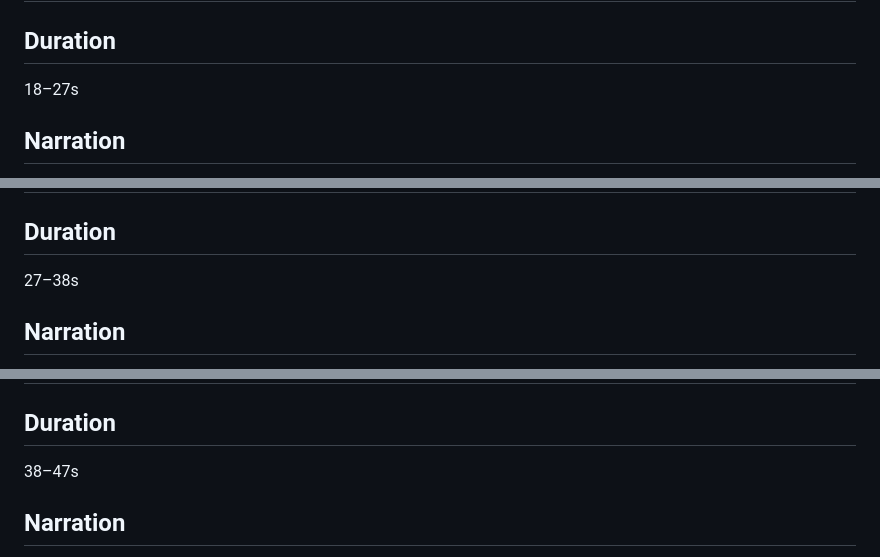
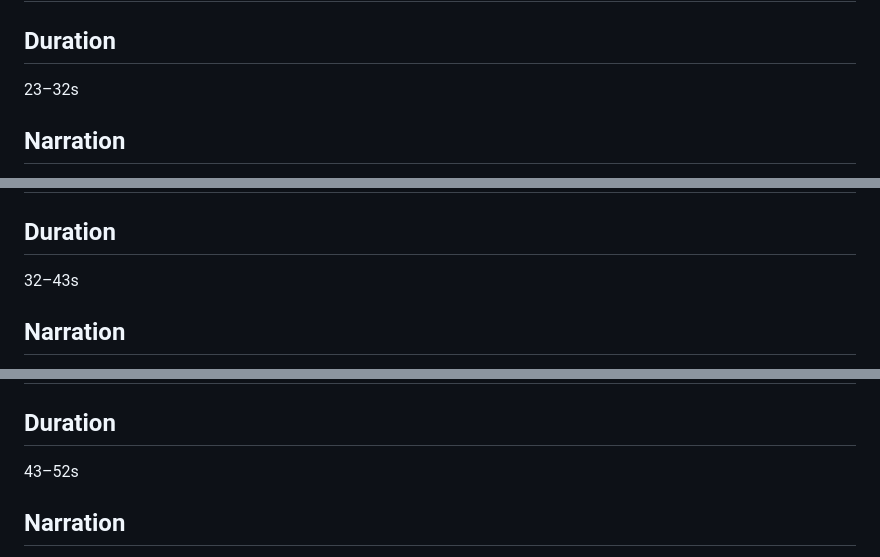
Before and after one commit to DaveySong-AI/Art-Therapy-Introduction, a Markdown page: episodes/episode-01/LESSON_01_INPUT.md — 给今天的心情一种颜色.md, 3 parts joined by grey strips. GitHub-like rendering.

```diff
--- a/episodes/episode-01/LESSON_01_INPUT.md — 给今天的心情一种颜色.md
+++ b/episodes/episode-01/LESSON_01_INPUT.md — 给今天的心情一种颜色.md
@@ -489,7 +495,7 @@ Voice feeling：
 
 ## Duration
 
-18–27s
+23–32s
 
 ## Narration
 
@@ -556,7 +562,7 @@ Wrong
 
 ## Duration
 
-27–38s
+32–43s
 
 ## Narration
 
@@ -624,7 +630,7 @@ color wipe
 
 ## Duration
 
-38–47s
+43–52s
 
 ## Narration
 
```
Also changed, not shown: other parts of episodes/episode-01/LESSON_01_INPUT.md — 给今天的心情一种颜色.md (+25 -19 lines).
